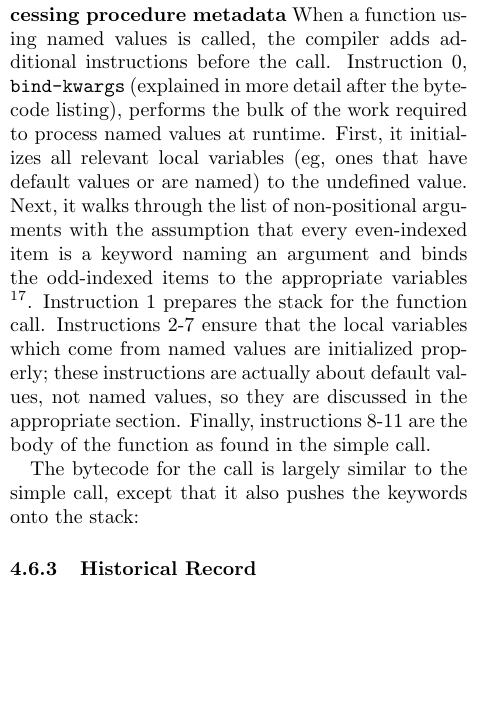
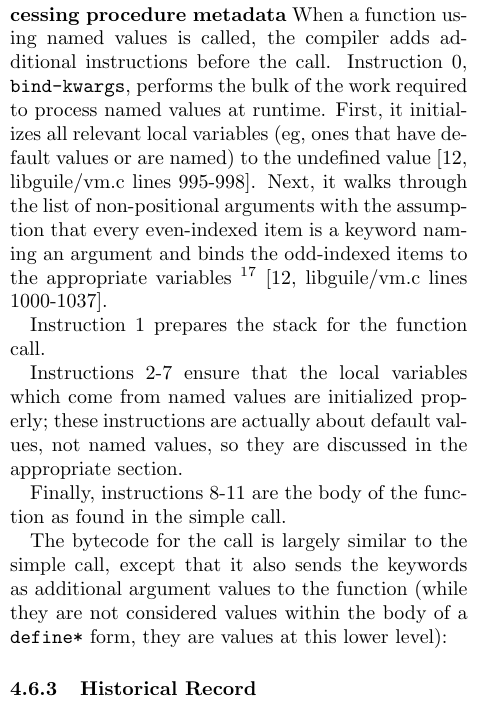
Before and after one commit to skyvine/comparative-function-arguments, a LaTeX document (prose/main.tex, which reads prose/25-state-of-guile.tex): part of one column of page 19 of 25, cut so that both start at the same text, the shorter picture padded with empty space. Compiled offline with pdfLaTeX.

Commit message:
Update bytecode to match current example output.

```diff
--- a/prose/25-state-of-guile.tex
+++ b/prose/25-state-of-guile.tex
@@ -346,10 +346,11 @@ When Guile compiles a procedure it stores the list of valid argument names next
 \textbf{TODO: 6.7.3 is the scheme-level API for accessing procedure metadata}
 When a function using named values is called, the compiler adds additional instructions
 before the call.
-Instruction 0, \texttt{bind-kwargs} (explained in more detail after the bytecode listing),
-performs the bulk of the work required to process named values at runtime.
+Instruction 0, \texttt{bind-kwargs}, performs the bulk of the work required to process
+named values at runtime.
 First, it initializes all relevant local variables (eg, ones that have default values or
-are named) to the undefined value.
+are named) to the undefined value
+\parencite[][libguile/vm.c lines 995-998]{guile-source}.
 Next, it walks through the list of non-positional arguments with the assumption that every
 even-indexed item is a keyword naming an argument and binds the odd-indexed items to the
 appropriate variables
@@ -359,50 +360,50 @@ appropriate variables
   definition.
   However, I am currently focused on named values in isolation of other features.
   \texttt{\#:rest} is discussed in the section on variadic functions.
-}.
+}
+\parencite[][libguile/vm.c lines 1000-1037]{guile-source}.
+
 Instruction 1 prepares the stack for the function call.
+
 Instructions 2-7 ensure that the local variables which come from named values are
 initialized properly; these instructions are actually about default values, not named
 values, so they are discussed in the appropriate section.
+
 Finally, instructions 8-11 are the body of the function as found in the simple call.
 
 \begin{pygmented}[lang=lisp]
- 0 (bind-kwargs
-     1 0 1 3 16367)
- 1 (alloc-frame 3)       ;; 3 slots
- 2 (immediate-tag=?
-     1 4095 2308)        ;; undefined?
- 3 (jne 2)               ;; -> L1
- 4 (make-immediate 1 14) ;; 3
-
- 5 (immediate-tag=?
-     0 4095 2308)        ;; undefined?
- 6 (jne 2)               ;; -> L2
- 7 (make-immediate 0 4)  ;; #f
-
- 8 (call-scm<-scm-scm
-      2 1 0 0)           ;; add
- 9 (reset-frame 1)       ;; 1 slot
-10 (handle-interrupts)
-11 (return-values)
+   0    (bind-kwargs 1 0 1 3 16351)
+   1    (alloc-frame 3)                 ;; 3 slots
+   2    (immediate-tag=? 1 4095 2308)   ;; undefined?
+   3    (jne 2)                         ;; -> L1
+   4    (make-immediate 1 14)           ;; 3
+L1:
+   5    (immediate-tag=? 0 4095 2308)   ;; undefined?
+   6    (jne 2)                         ;; -> L2
+   7    (make-immediate 0 22)           ;; 5
+L2:
+   8    (call-scm<-scm-scm 2 1 0 0)     ;; add
+   9    (reset-frame 1)                 ;; 1 slot
+  10    (handle-interrupts)
+  11    (return-values)
 \end{pygmented}
 
 The bytecode for the call is largely similar to the simple call, except that it also
-pushes the keywords onto the stack:
+sends the keywords as additional argument values to the function (while they are not
+considered values within the body of a \texttt{define*} form, they are values at this
+lower level):
 
 \begin{pygmented}[lang=lisp]
- 1 (call-scm<-thread 7 62)         ;; current-module
- 2 (static-ref 6 16329)            ;; sum
- 3 (call-scm<-scm-scm 7 7 6 41)    ;; define!
- 4 (make-non-immediate 6 16327)    ;; #<procedure sum (#:key a b)>
- 5 (scm-set!/immediate 7 1 6)
- 6 (static-ref 3 16338)            ;; #:a
- 7 (make-immediate 2 34)           ;; 8
- 8 (static-ref 1 16347)            ;; #:b
- 9 (make-immediate 0 38)           ;; 9
-10 (make-immediate 4 4)            ;; #f
-11 (handle-interrupts)
-12 (call-label 3 5 8)              ;; sum at #x7f308dda2158
+ 1 (call-scm<-thread 8 62)         ;; current-module
+ 2 (static-ref 7 16324)            ;; add-values
+ 3 (call-scm<-scm-scm 8 8 7 111)   ;; lookup-bound
+ 4 (scm-ref/immediate 5 8 1)
+ 5 (static-ref 4 16331)            ;; #:a
+ 6 (make-immediate 3 34)           ;; 8
+ 7 (static-ref 2 16340)            ;; #:b
+ 8 (make-immediate 1 38)           ;; 9
+ 9 (handle-interrupts)
+10 (call 3 5)
 \end{pygmented}
 
 \subsubsection{Historical Record}
```
Also changed, not shown: 2 other files.
